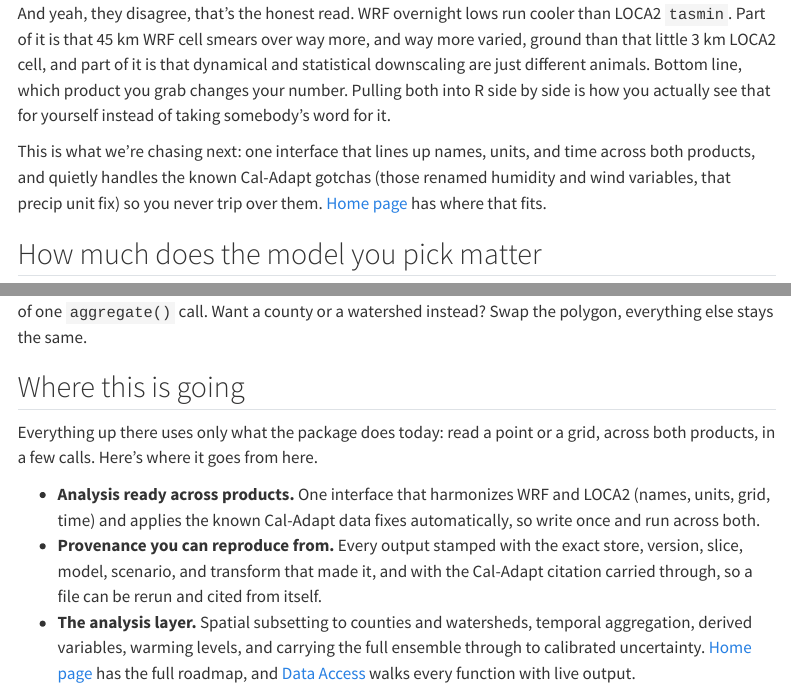
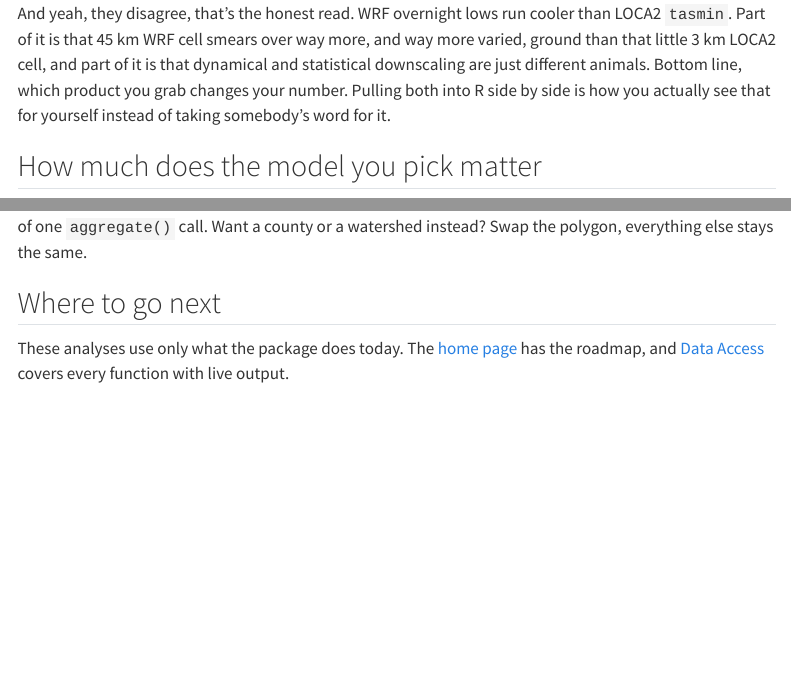
Before and after one commit to lebauerapproach/caladaptaer, a Quarto document (vignettes/showcase.qmd): the page in a window 1100 px wide, from 2200 px down, and a second part further down, joined at a grey line. Rendered offline with R 4.5, knitr and Pandoc in place of Quarto, with nearby package versions; some code elsewhere in the file could not run offline; menus at the side of the page are left out; long lines of code are wrapped; common packages that the code uses without loading them are loaded.

Commit message:
drop harmonization from the showcase

```diff
--- a/vignettes/showcase.qmd
+++ b/vignettes/showcase.qmd
@@ -85,11 +85,6 @@ way more varied, ground than that little 3 km LOCA2 cell, and part of it is that
 dynamical and statistical downscaling are just different animals. Bottom line,
 which product you grab changes your number. Pulling both into R side by side is
 how you actually see that for yourself instead of taking somebody's word for it.
-
-This is what we're chasing next: one interface that lines up names, units, and
-time across both products, and quietly handles the known Cal-Adapt gotchas
-(those renamed humidity and wind variables, that precip unit fix) so you never
-trip over them. [Home page](../index.html) has where that fits.
 
 ## How much does the model you pick matter
 
@@ -247,20 +242,8 @@ That's 45 km, so California comes out to about 191 cells, blocky but honest. The
 statewide mean falls out of one `aggregate()` call. Want a county or a watershed
 instead? Swap the polygon, everything else stays the same.
 
-## Where this is going
+## Where to go next
 
-Everything up there uses only what the package does today: read a point or a
-grid, across both products, in a few calls. Here's where it goes from here.
-
-- **Analysis ready across products.** One interface that harmonizes WRF and
-  LOCA2 (names, units, grid, time) and applies the known Cal-Adapt data fixes
-  automatically, so write once and run across both.
-- **Provenance you can reproduce from.** Every output stamped with the exact
-  store, version, slice, model, scenario, and transform that made it, and with
-  the Cal-Adapt citation carried through, so a file can be rerun and cited from
-  itself.
-- **The analysis layer.** Spatial subsetting to counties and watersheds,
-  temporal aggregation, derived variables, warming levels, and carrying the
-  full ensemble through to calibrated uncertainty. [Home page](../index.html)
-  has the full roadmap, and [Data Access](data_access.qmd) walks every function
-  with live output.
+These analyses use only what the package does today. The
+[home page](../index.html) has the roadmap, and
+[Data Access](data_access.qmd) covers every function with live output.
```
Also changed, not shown: vignettes/showcase.qmd (2 more changed lines).
